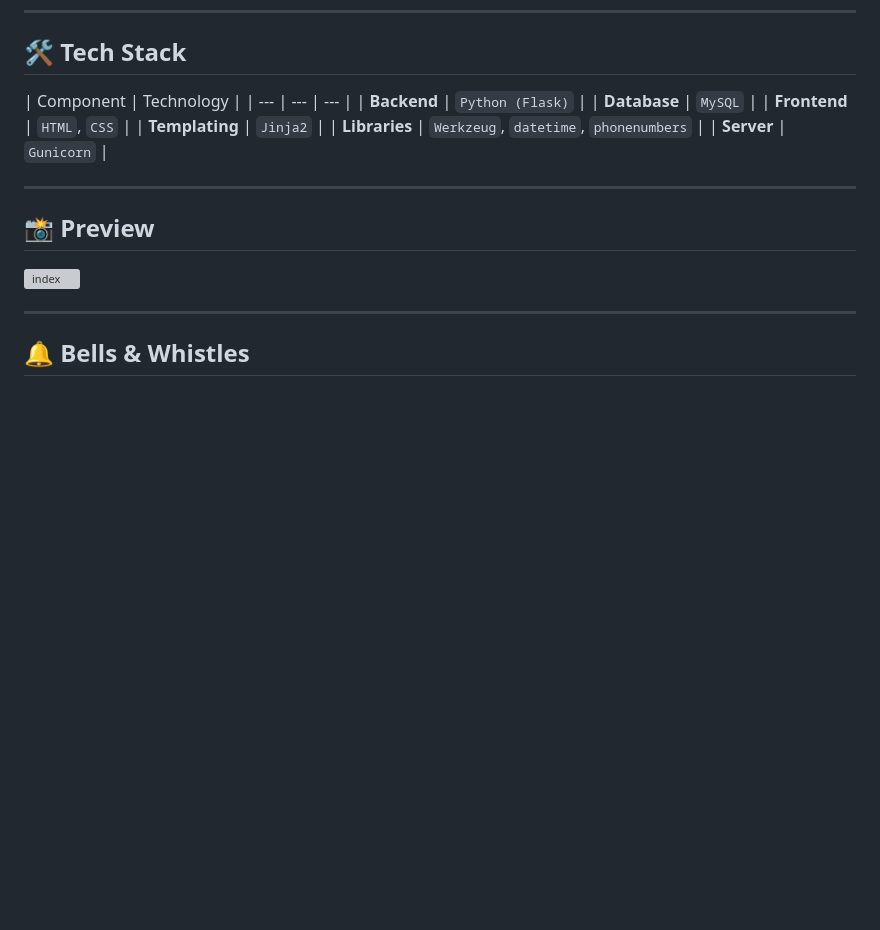
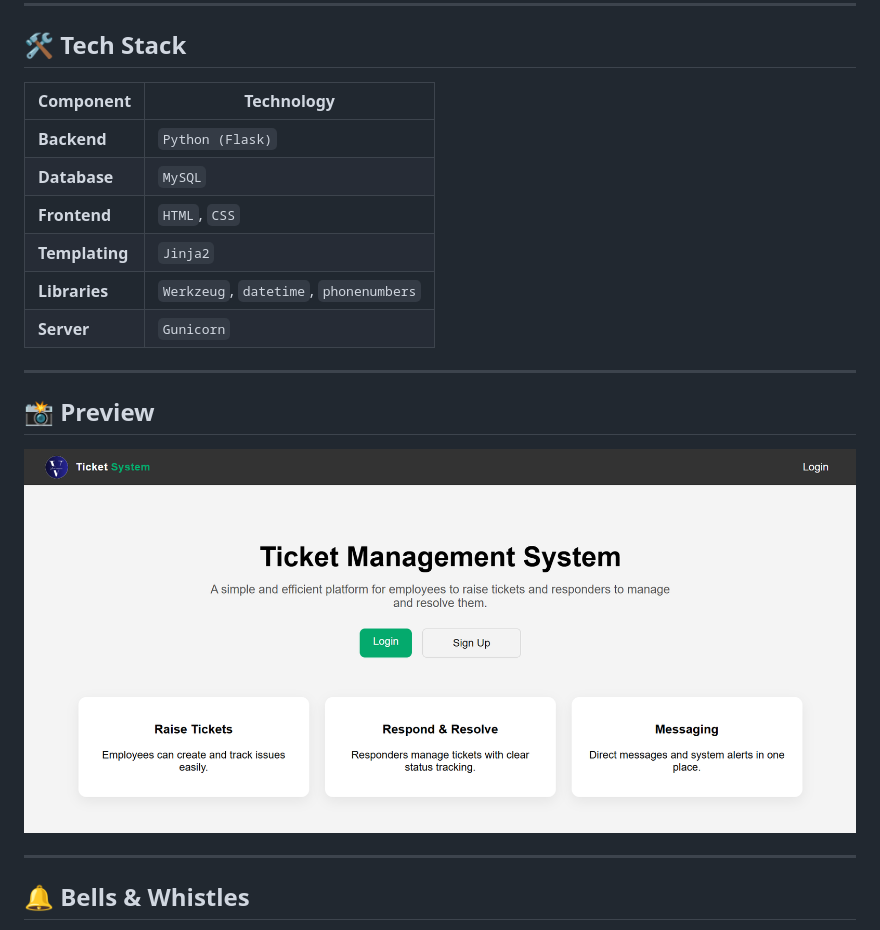
Before and after one commit to Vetrivel07/Ticket-Management-System, a Markdown page: README.md, the part around the change. GitHub-like rendering; blank space fills up the shorter version; grey boxes are pictures that could not be loaded.

```diff
--- a/README.md
+++ b/README.md
@@ -109,7 +109,7 @@ Beyond individual actions, the system enforces these automated constraints:
 ## 🛠️ Tech Stack
 
 | Component | Technology |
-| --- | --- | --- |
+| --- | --- |
 | **Backend** | `Python (Flask)` |
 | **Database** | `MySQL` |
 | **Frontend** | `HTML`, `CSS` |
@@ -121,7 +121,7 @@ Beyond individual actions, the system enforces these automated constraints:
 
 ## 📸 Preview
 
-![index](static/Screenshots/index.png)
+![index](static/preview/index.png)
 
 ---
 
```
